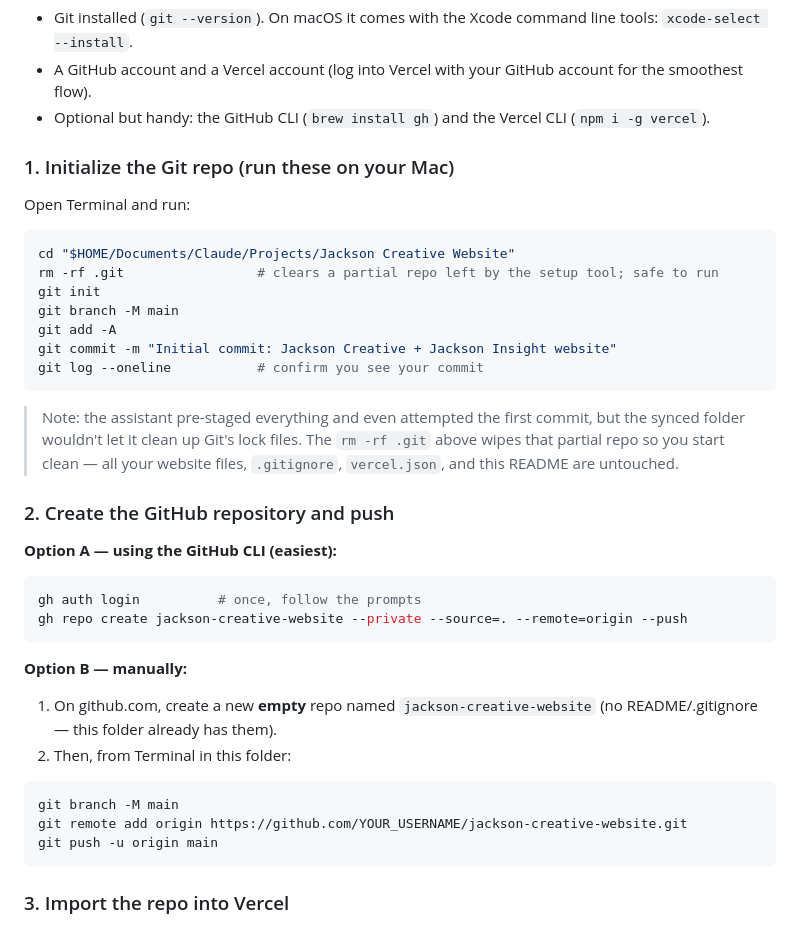
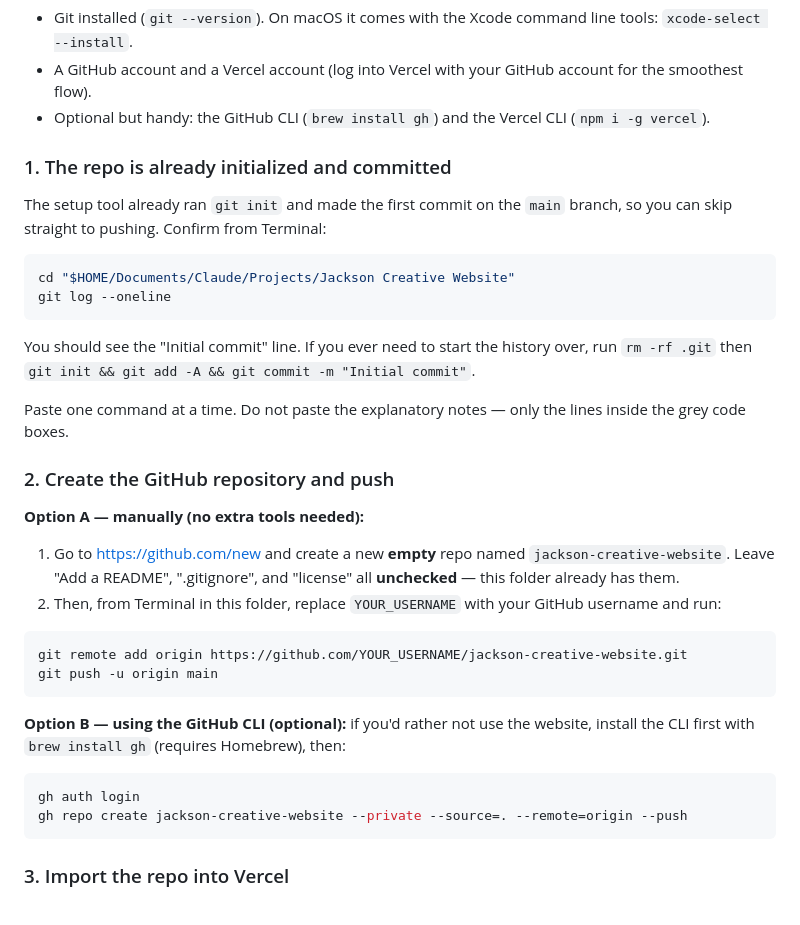
Before and after one commit to ajackson2653/jackson-creative-website, a Markdown page: README.md, the part around the change. Rendered like a GitHub page.

Commit message:
what you changed

````diff
--- a/README.md
+++ b/README.md
@@ -17,36 +17,32 @@ Hosting: **Vercel** · Source control: **GitHub** · Local editing: this folder
 - A GitHub account and a Vercel account (log into Vercel with your GitHub account for the smoothest flow).
 - Optional but handy: the GitHub CLI (`brew install gh`) and the Vercel CLI (`npm i -g vercel`).
 
-### 1. Initialize the Git repo (run these on your Mac)
-Open Terminal and run:
+### 1. The repo is already initialized and committed
+The setup tool already ran `git init` and made the first commit on the `main` branch, so you can skip straight to pushing. Confirm from Terminal:
 
 ```bash
 cd "$HOME/Documents/Claude/Projects/Jackson Creative Website"
-rm -rf .git                 # clears a partial repo left by the setup tool; safe to run
-git init
-git branch -M main
-git add -A
-git commit -m "Initial commit: Jackson Creative + Jackson Insight website"
-git log --oneline           # confirm you see your commit
+git log --oneline
 ```
 
-> Note: the assistant pre-staged everything and even attempted the first commit, but the synced folder wouldn't let it clean up Git's lock files. The `rm -rf .git` above wipes that partial repo so you start clean — all your website files, `.gitignore`, `vercel.json`, and this README are untouched.
+You should see the "Initial commit" line. If you ever need to start the history over, run `rm -rf .git` then `git init && git add -A && git commit -m "Initial commit"`.
+
+Paste one command at a time. Do not paste the explanatory notes — only the lines inside the grey code boxes.
 
 ### 2. Create the GitHub repository and push
 
-**Option A — using the GitHub CLI (easiest):**
+**Option A — manually (no extra tools needed):**
+1. Go to https://github.com/new and create a new **empty** repo named `jackson-creative-website`. Leave "Add a README", ".gitignore", and "license" all **unchecked** — this folder already has them.
+2. Then, from Terminal in this folder, replace `YOUR_USERNAME` with your GitHub username and run:
 ```bash
-gh auth login          # once, follow the prompts
-gh repo create jackson-creative-website --private --source=. --remote=origin --push
+git remote add origin https://github.com/YOUR_USERNAME/jackson-creative-website.git
+git push -u origin main
 ```
 
-**Option B — manually:**
-1. On github.com, create a new **empty** repo named `jackson-creative-website` (no README/.gitignore — this folder already has them).
-2. Then, from Terminal in this folder:
+**Option B — using the GitHub CLI (optional):** if you'd rather not use the website, install the CLI first with `brew install gh` (requires Homebrew), then:
 ```bash
-git branch -M main
-git remote add origin https://github.com/YOUR_USERNAME/jackson-creative-website.git
-git push -u origin main
+gh auth login
+gh repo create jackson-creative-website --private --source=. --remote=origin --push
 ```
 
 ### 3. Import the repo into Vercel
````
